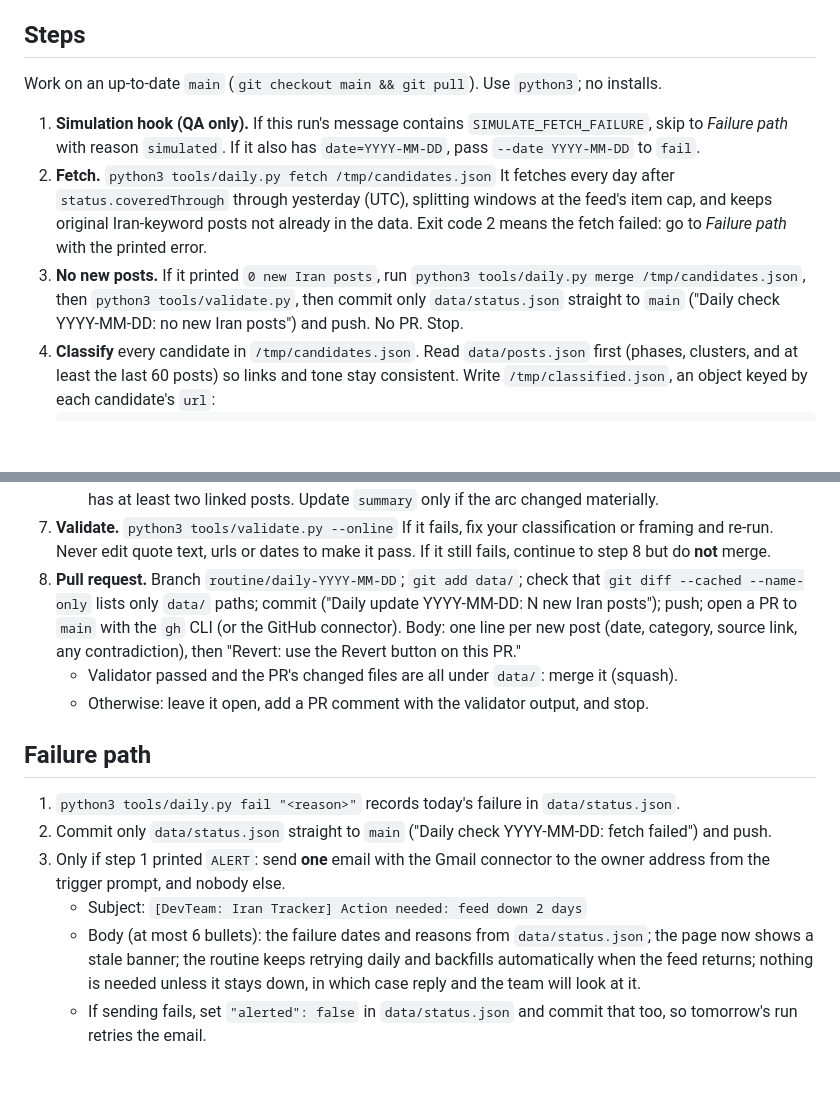
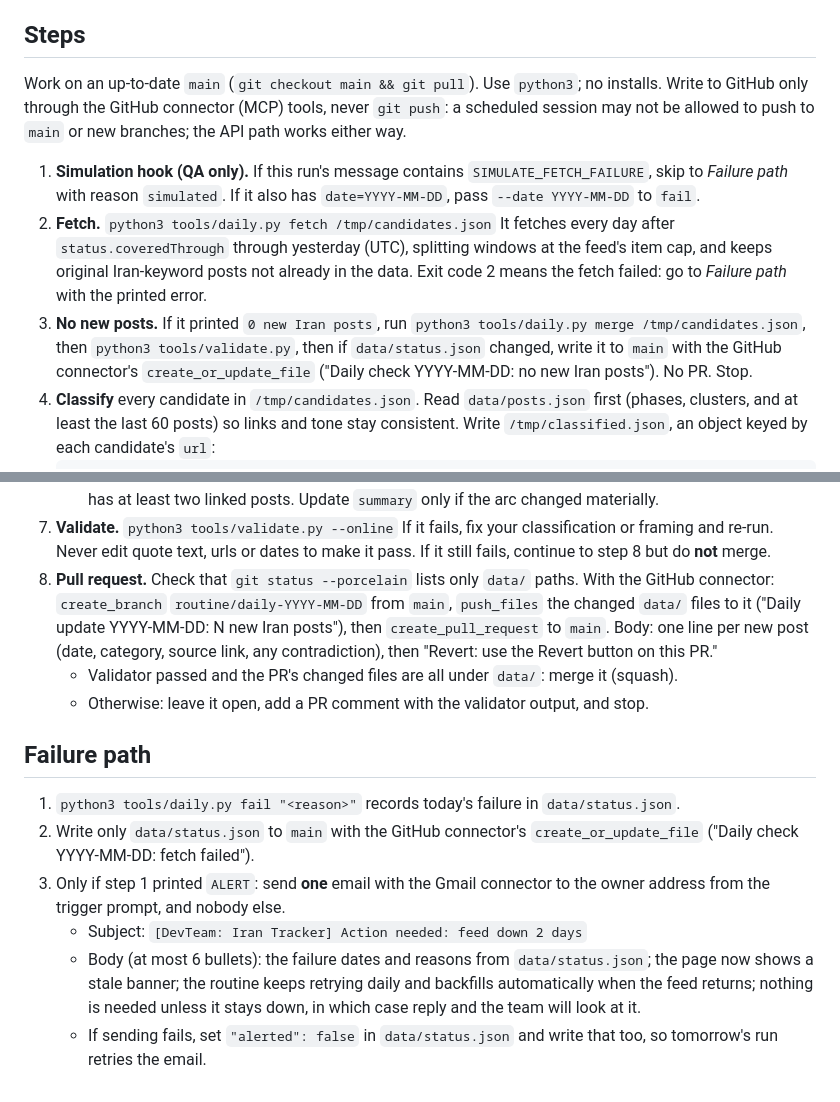
Before and after one commit to Cremjin/iran-tracker, a Markdown page: routine/daily.md, 2 parts joined by grey strips. Rendered like a GitHub page; blank space fills up the shorter version.

Commit message:
Routine writes through the GitHub connector instead of git push
The first scheduled fire showed a fresh routine session can't rely on
git push to main; the GitHub API tools work from the bound session.

Co-Authored-By: Claude Opus 5.5 <noreply@anthropic.com>
Claude-Session: https://claude.ai/code/session_01KhrYrVZoBY8mTiry48eD1s

```diff
--- a/routine/daily.md
+++ b/routine/daily.md
@@ -20,6 +20,8 @@ address lives only in that trigger prompt; never write it into the repo.
 
 ## Steps
 Work on an up-to-date `main` (`git checkout main && git pull`). Use `python3`; no installs.
+Write to GitHub only through the GitHub connector (MCP) tools, never `git push`: a scheduled
+session may not be allowed to push to `main` or new branches; the API path works either way.
 
 1. **Simulation hook (QA only).** If this run's message contains `SIMULATE_FETCH_FAILURE`, skip
    to *Failure path* with reason `simulated`. If it also has `date=YYYY-MM-DD`, pass
@@ -30,8 +32,8 @@ Work on an up-to-date `main` (`git checkout main && git pull`). Use `python3`; n
    Exit code 2 means the fetch failed: go to *Failure path* with the printed error.
 3. **No new posts.** If it printed `0 new Iran posts`, run
    `python3 tools/daily.py merge /tmp/candidates.json`, then `python3 tools/validate.py`, then
-   commit only `data/status.json` straight to `main` ("Daily check YYYY-MM-DD: no new Iran posts")
-   and push. No PR. Stop.
+   if `data/status.json` changed, write it to `main` with the GitHub connector's
+   `create_or_update_file` ("Daily check YYYY-MM-DD: no new Iran posts"). No PR. Stop.
 4. **Classify** every candidate in `/tmp/candidates.json`. Read `data/posts.json` first (phases,
    clusters, and at least the last 60 posts) so links and tone stay consistent. Write
    `/tmp/classified.json`, an object keyed by each candidate's `url`:
@@ -69,18 +71,18 @@ Work on an up-to-date `main` (`git checkout main && git pull`). Use `python3`; n
 7. **Validate.** `python3 tools/validate.py --online`
    If it fails, fix your classification or framing and re-run. Never edit quote text, urls or
    dates to make it pass. If it still fails, continue to step 8 but do **not** merge.
-8. **Pull request.** Branch `routine/daily-YYYY-MM-DD`; `git add data/`; check that
-   `git diff --cached --name-only` lists only `data/` paths; commit
-   ("Daily update YYYY-MM-DD: N new Iran posts"); push; open a PR to `main` with the `gh` CLI (or
-   the GitHub connector). Body: one line per new post (date, category, source link, any
+8. **Pull request.** Check that `git status --porcelain` lists only `data/` paths. With the
+   GitHub connector: `create_branch` `routine/daily-YYYY-MM-DD` from `main`, `push_files` the
+   changed `data/` files to it ("Daily update YYYY-MM-DD: N new Iran posts"), then
+   `create_pull_request` to `main`. Body: one line per new post (date, category, source link, any
    contradiction), then "Revert: use the Revert button on this PR."
    - Validator passed and the PR's changed files are all under `data/`: merge it (squash).
    - Otherwise: leave it open, add a PR comment with the validator output, and stop.
 
 ## Failure path
 1. `python3 tools/daily.py fail "<reason>"` records today's failure in `data/status.json`.
-2. Commit only `data/status.json` straight to `main` ("Daily check YYYY-MM-DD: fetch failed")
-   and push.
+2. Write only `data/status.json` to `main` with the GitHub connector's `create_or_update_file`
+   ("Daily check YYYY-MM-DD: fetch failed").
 3. Only if step 1 printed `ALERT`: send **one** email with the Gmail connector to the owner
    address from the trigger prompt, and nobody else.
    - Subject: `[DevTeam: Iran Tracker] Action needed: feed down 2 days`
@@ -88,5 +90,5 @@ Work on an up-to-date `main` (`git checkout main && git pull`). Use `python3`; n
      now shows a stale banner; the routine keeps retrying daily and backfills automatically when
      the feed returns; nothing is needed unless it stays down, in which case reply and the team
      will look at it.
-   - If sending fails, set `"alerted": false` in `data/status.json` and commit that too, so
+   - If sending fails, set `"alerted": false` in `data/status.json` and write that too, so
      tomorrow's run retries the email.
```
